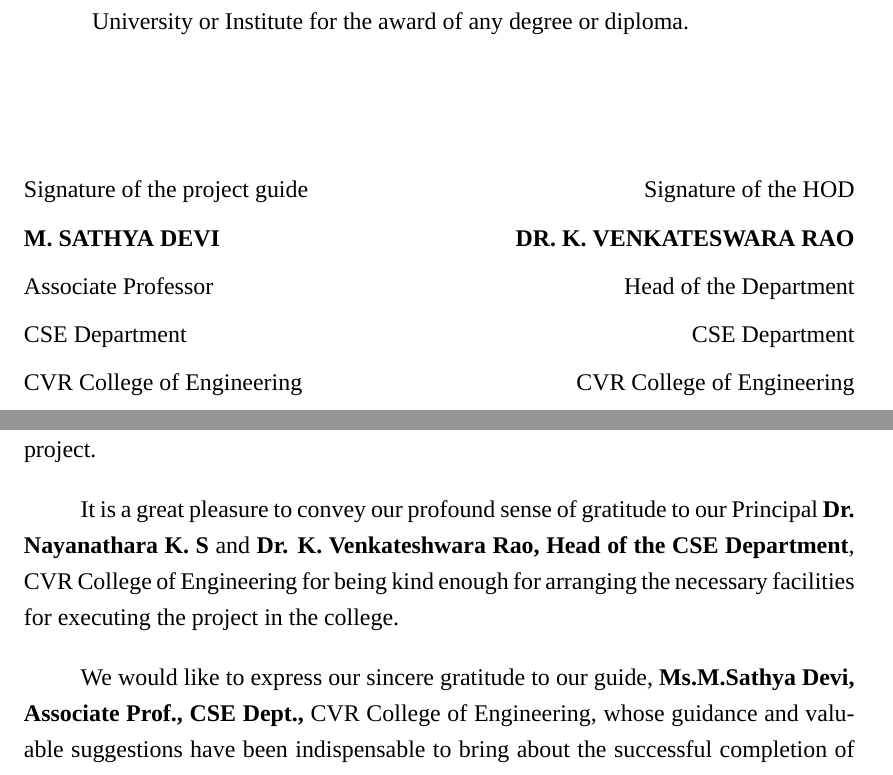
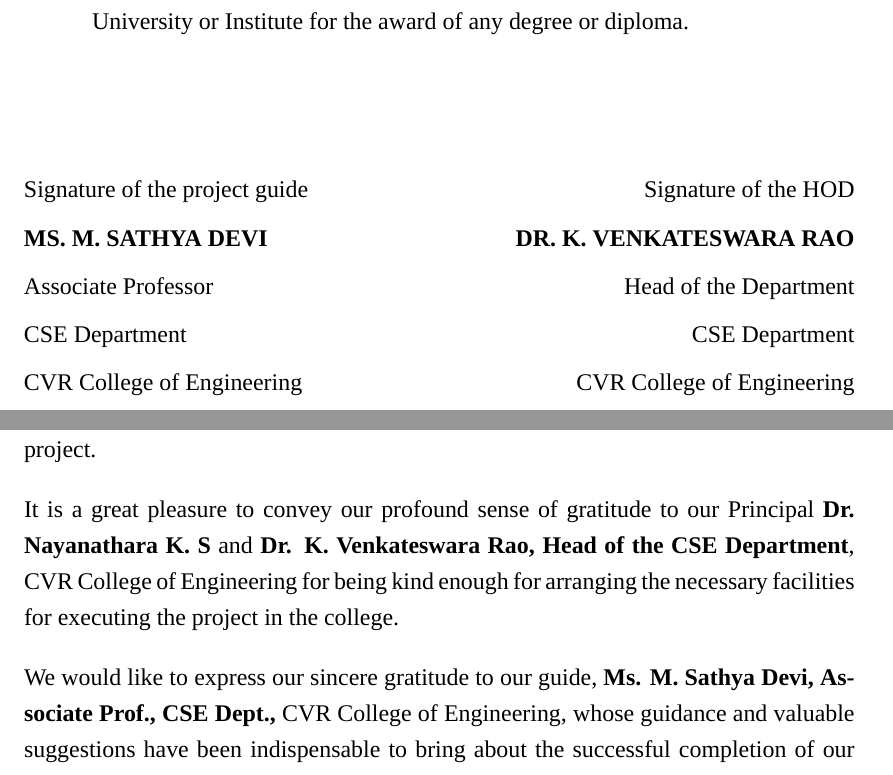
Before and after one commit to bshreddy/Kushagra-Report, a LaTeX thesis (Report.tex, which reads frontmatter/05_acknowledgements.tex): two parts of pages 2 and 3 of 16, joined at a grey line, cut so that both start at the same text. Compiled offline with XeLaTeX; a missing font is replaced by an installed copy or a similar font.

Commit message:
Added formatting

```diff
--- a/Report.tex
+++ b/Report.tex
@@ -49,7 +49,7 @@
 \newcommand\rollNoB{17B81A05F2}
 \newcommand\studentCName{D.V. Krishna Kalyan}
 \newcommand\rollNoC{17B81A05C2}
-\newcommand\guideName{M. Sathya Devi}
+\newcommand\guideName{Ms. M. Sathya Devi}
 \newcommand\guideDesignation{Associate Professor}
 \newcommand\hodName{Dr. K. Venkateswara Rao}
 \newcommand\department{CSE Department}
--- a/frontmatter/05_acknowledgements.tex
+++ b/frontmatter/05_acknowledgements.tex
@@ -11,12 +8,11 @@
-throughout the course of the project.\par
+The satisfaction that accompanies the successful completion of any task would be incomplete without the mention of the people who made it
+possible and whose encouragement and guidance has been a source of inspiration throughout the course of the project.\par
 
-\hspace{1cm}It is a great pleasure to convey our profound sense of gratitude to our
-Principal \textbf{Dr. Nayanathara K. S} and \textbf{Dr. K. Venkateshwara Rao, Head of the
-CSE Department}, CVR College of Engineering for being kind enough for
-arranging the necessary facilities for executing the project in the college.\par
+It is a great pleasure to convey our profound sense of gratitude to our Principal \textbf{Dr. Nayanathara K. S} and
+\textbf{\hodName, Head of the CSE Department}, CVR College of Engineering for being kind enough for arranging the necessary facilities
+for executing the project in the college.\par
 
-\hspace{1cm}We would like to express our sincere gratitude to our guide,
-\textbf{Ms.M.Sathya Devi, Associate Prof., CSE Dept.,} CVR College of Engineering,
+We would like to express our sincere gratitude to our guide, \textbf{\guideName, Associate Prof., CSE Dept.,} CVR College of Engineering,
 whose guidance and valuable suggestions have been indispensable to bring
 about the successful completion of our project.\par
 
```
Also changed, not shown: frontmatter/05_acknowledgements.tex (19 more changed lines).
